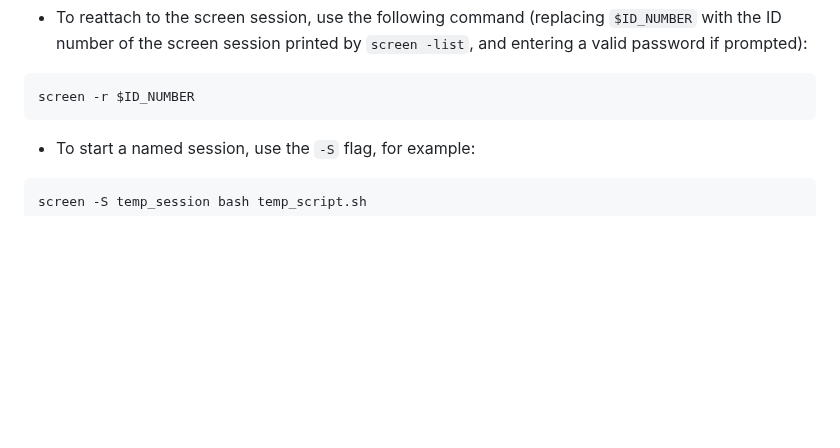
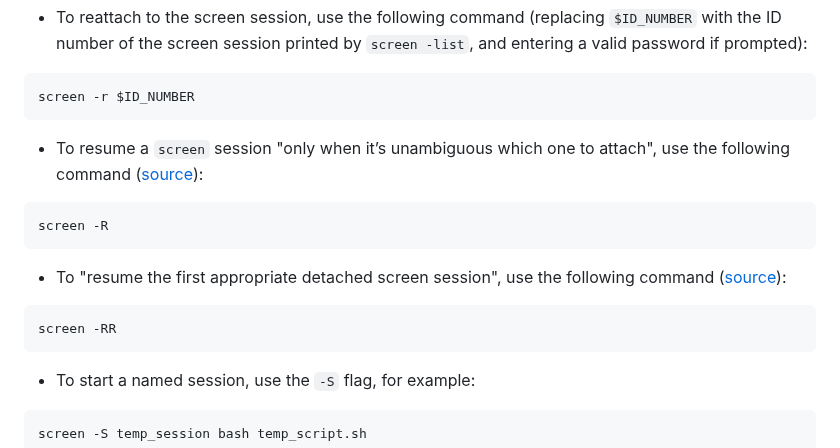
Before and after one commit to jakelevi1996/notes, a Markdown page: topics/bash/notes_on_bash.md, the part around the change. Drawn GitHub-style; blank space fills up the shorter version.

Commit message:
Add notes about screen -R and -RR flags

````diff
--- a/topics/bash/notes_on_bash.md
+++ b/topics/bash/notes_on_bash.md
@@ -97,6 +97,18 @@ screen -list
 
 ```bash
 screen -r $ID_NUMBER
+```
+
+- To resume a `screen` session "only when it’s unambiguous which one to attach", use the following command ([source](https://www.gnu.org/software/screen/manual/screen.html)):
+
+```bash
+screen -R
+```
+
+- To "resume the first appropriate detached screen session", use the following command ([source](https://www.gnu.org/software/screen/manual/screen.html)):
+
+```bash
+screen -RR
 ```
 
 - To start a named session, use the `-S` flag, for example:
````
